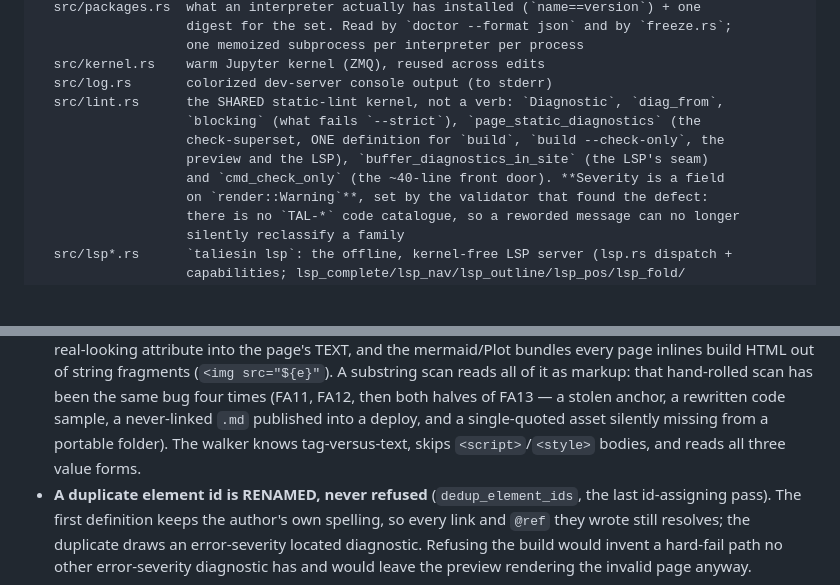
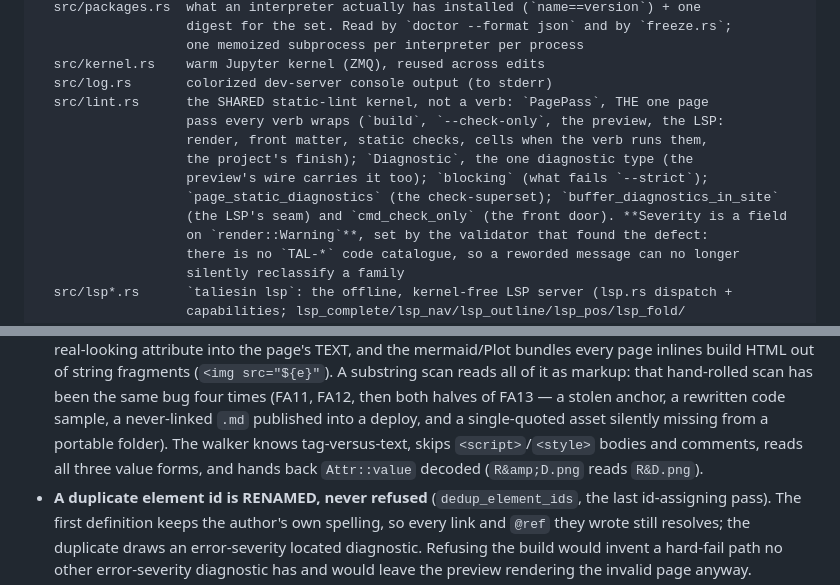
Before and after one commit to AJBogo9/taliesin, a Markdown page: CLAUDE.md, 2 parts joined by grey strips. GitHub-like rendering; blank space fills up the shorter version.

```diff
--- a/CLAUDE.md
+++ b/CLAUDE.md
@@ -161,11 +178,13 @@ crates/server    taliesin-server, bin `taliesin`: CLI + websocket dev server
                    one memoized subprocess per interpreter per process
   src/kernel.rs    warm Jupyter kernel (ZMQ), reused across edits
   src/log.rs       colorized dev-server console output (to stderr)
-  src/lint.rs      the SHARED static-lint kernel, not a verb: `Diagnostic`, `diag_from`,
-                   `blocking` (what fails `--strict`), `page_static_diagnostics` (the
-                   check-superset, ONE definition for `build`, `build --check-only`, the
-                   preview and the LSP), `buffer_diagnostics_in_site` (the LSP's seam)
-                   and `cmd_check_only` (the ~40-line front door). **Severity is a field
+  src/lint.rs      the SHARED static-lint kernel, not a verb: `PagePass`, THE one page
+                   pass every verb wraps (`build`, `--check-only`, the preview, the LSP:
+                   render, front matter, static checks, cells when the verb runs them,
+                   the project's finish); `Diagnostic`, the one diagnostic type (the
+                   preview's wire carries it too); `blocking` (what fails `--strict`);
+                   `page_static_diagnostics` (the check-superset); `buffer_diagnostics_in_site`
+                   (the LSP's seam) and `cmd_check_only` (the front door). **Severity is a field
                    on `render::Warning`**, set by the validator that found the defect:
                    there is no `TAL-*` code catalogue, so a reworded message can no longer
                    silently reclassify a family
@@ -358,7 +377,8 @@ cross-checks the hook, `gates.sh` and `ci.yml`
   has been the same bug four times (FA11, FA12, then both halves of FA13 — a stolen
   anchor, a rewritten code sample, a never-linked `.md` published into a deploy, and a
   single-quoted asset silently missing from a portable folder). The walker knows
-  tag-versus-text, skips `<script>`/`<style>` bodies, and reads all three value forms.
+  tag-versus-text, skips `<script>`/`<style>` bodies and comments, reads all three value
+  forms, and hands back `Attr::value` decoded (`R&amp;D.png` reads `R&D.png`).
 - **A duplicate element id is RENAMED, never refused** (`dedup_element_ids`, the last
   id-assigning pass). The first definition keeps the author's own spelling, so every link
   and `@ref` they wrote still resolves; the duplicate draws an error-severity located
```
Also changed, not shown: other parts of CLAUDE.md (+35 -18 lines), 2 other files.
